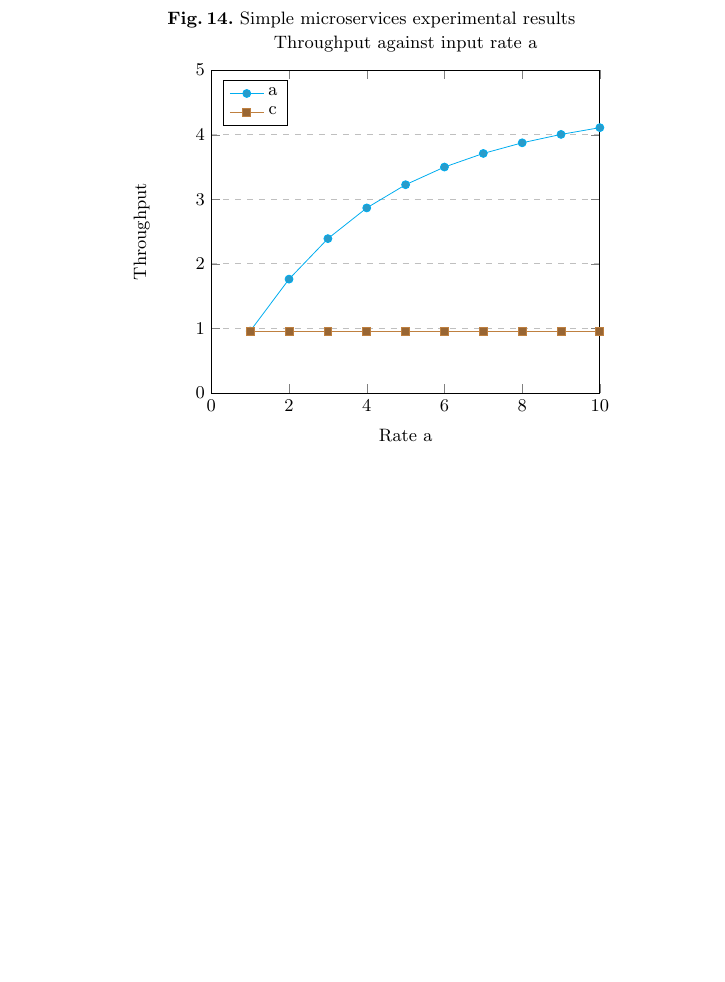
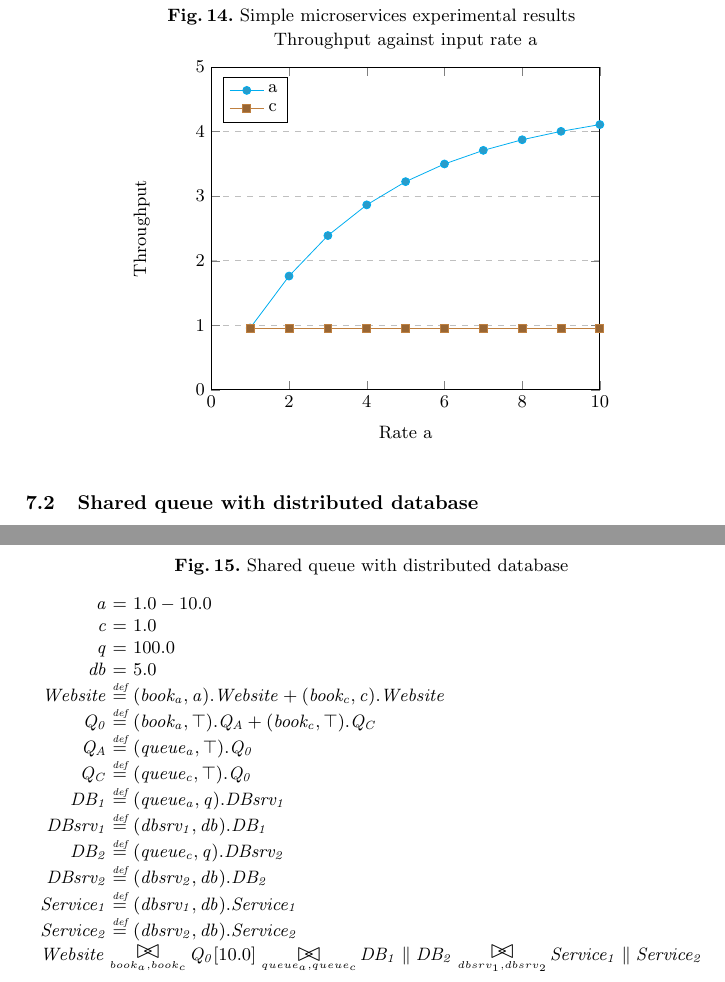
Before and after one commit to sshephard2/skewed-modelling, a LaTeX paper (Reports/Performance modelling of skewed demand in complex systems.tex, which reads Reports/models-system.tex): part of page 17 of 20 before the commit and two parts of pages 17 and 18 of 21 after it, the two joined at a grey line, cut so that both start at the same text, the shorter picture padded with empty space. Compiled offline with pdfLaTeX.

Commit message:
Update shared queue with distributed db model
Generate LaTeX and document in report

```diff
--- a/Reports/models-system.tex
+++ b/Reports/models-system.tex
@@ -88,3 +89,36 @@ See the experimental results in Table \ref{table:micro_results}.
 	\end{axis}
 	\end{tikzpicture}
 \end{figure}
+
+%
+% ---- Shared queue with distributed database
+%
+\subsection{Shared queue with distributed database}
+
+\begin{figure}
+	\caption{Shared queue with distributed database}
+	\label{figure:queuedd}
+	\centering
+	% Automatically generated by PEPA2Latex
+	% --begin
+	\begin{displaymath}
+	\begin{array}{rcl}
+	\mathit{a} & = & 1.0-10.0\\
+	\mathit{c} & = & 1.0\\
+	\mathit{q} & = & 100.0\\
+	\mathit{db} & = & 5.0\\
+	[0.0ex]		\mathit{Website} & \rmdef & (\mathit{book_a},\mathit{a}).\mathit{Website}+(\mathit{book_c},\mathit{c}).\mathit{Website}\\
+	\mathit{Q_0} & \rmdef & (\mathit{book_a},\top).\mathit{Q_A}+(\mathit{book_c},\top).\mathit{Q_C}\\
+	\mathit{Q_A} & \rmdef & (\mathit{queue_a},\top).\mathit{Q_0}\\
+	\mathit{Q_C} & \rmdef & (\mathit{queue_c},\top).\mathit{Q_0}\\
+	\mathit{DB_1} & \rmdef & (\mathit{queue_a},\mathit{q}).\mathit{DBsrv_1}\\
+	\mathit{DBsrv_1} & \rmdef & (\mathit{dbsrv_1},\mathit{db}).\mathit{DB_1}\\
+	\mathit{DB_2} & \rmdef & (\mathit{queue_c},\mathit{q}).\mathit{DBsrv_2}\\
+	\mathit{DBsrv_2} & \rmdef & (\mathit{dbsrv_2},\mathit{db}).\mathit{DB_2}\\
+	\mathit{Service_1} & \rmdef & (\mathit{dbsrv_1},\mathit{db}).\mathit{Service_1}\\
+	\mathit{Service_2} & \rmdef & (\mathit{dbsrv_2},\mathit{db}).\mathit{Service_2}\\
+	[0.0ex]		\multicolumn{3}{l}{\mathit{Website}\sync{book_a,book_c}\mathit{Q_0}[10.0]\sync{queue_a,queue_c}\mathit{DB_1}\parallel\mathit{DB_2}\sync{dbsrv_1,dbsrv_2}\mathit{Service_1}\parallel\mathit{Service_2}}\\
+	[0.0ex]	\end{array}
+	\end{displaymath}
+	% --end
+\end{figure}
```
Also changed, not shown: Models/sharedqueue.tex (added, +22 -0 lines), Reports/Performance modelling of skewed demand in complex systems.pdf, Reports/models-system.tex (1 more changed lines), 1 other file.
